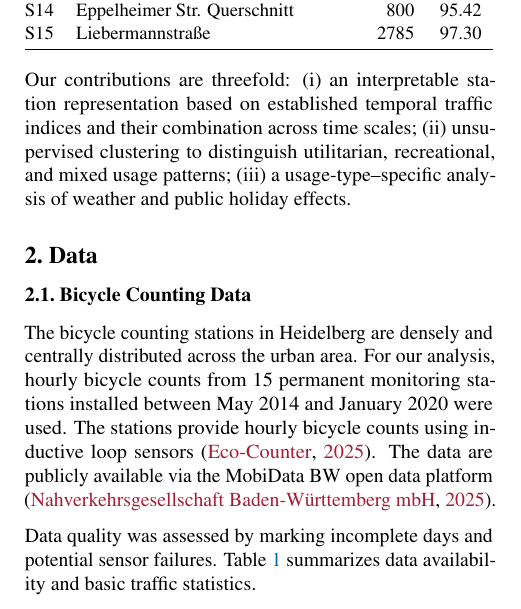
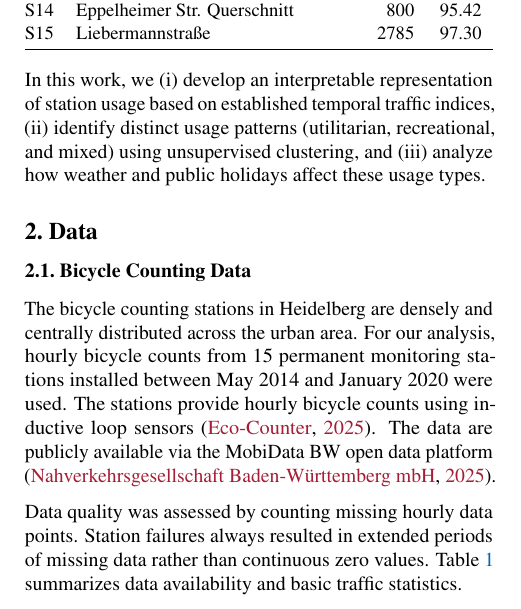
Before and after one commit to julilili42/heidelberg-bike-analysis, a LaTeX paper (latex/report.tex): part of one column of page 1 of 5, cut so that both start at the same text. Compiled offline with pdfLaTeX.

Commit message:
improved language

```diff
--- a/latex/report.tex
+++ b/latex/report.tex
@@ -150,10 +150,7 @@ Since commuters are more weather-resilient than leisure riders, these effects va
 
 To address these questions, we analyze hourly bicycle counts from 15 stations in Heidelberg (Figure~\ref{fig:station_map}) using a data-driven approach.
 
-Our contributions are threefold:
-(i) an interpretable station representation based on established temporal traffic indices and their combination across time scales;
-(ii) unsupervised clustering to distinguish utilitarian, recreational, and mixed usage patterns;
-(iii) a usage-type–specific analysis of weather and public holiday effects.
+In this work, we (i) develop an interpretable representation of station usage based on established temporal traffic indices, (ii) identify distinct usage patterns (utilitarian, recreational, and mixed) using unsupervised clustering, and (iii) analyze how weather and public holidays affect these usage types.
 
 \section{Data}\label{sec:data}
 \subsection{Bicycle Counting Data}
@@ -161,8 +158,7 @@ The bicycle counting stations in Heidelberg are densely and centrally distribute
 The stations provide hourly bicycle counts using inductive loop sensors \cite{ecocounter_zelt}.
 The data are publicly available via the MobiData BW open data platform \cite{mobidatabw_api}.
 
-Data quality was assessed by marking incomplete days and potential sensor failures.
-Table~\ref{tab:station_quality} summarizes data availability and basic traffic statistics.
+Data quality was assessed by counting missing hourly data points. Station failures always resulted in extended periods of missing data rather than continuous zero values. Table~\ref{tab:station_quality} summarizes data availability and basic traffic statistics.
 
 \begin{table}[t]
 \centering
```
Also changed, not shown: latex/report.tex (8 more changed lines).
